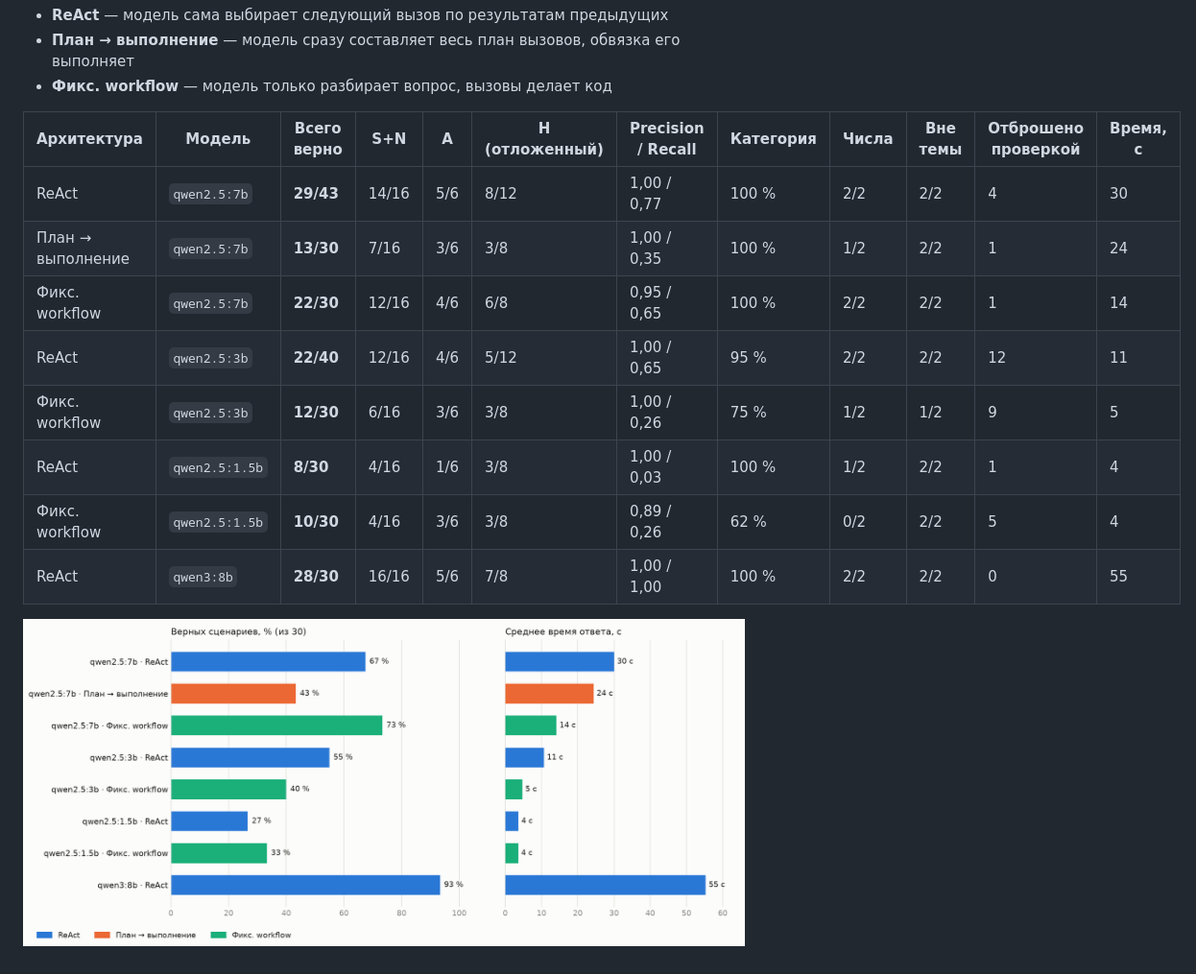
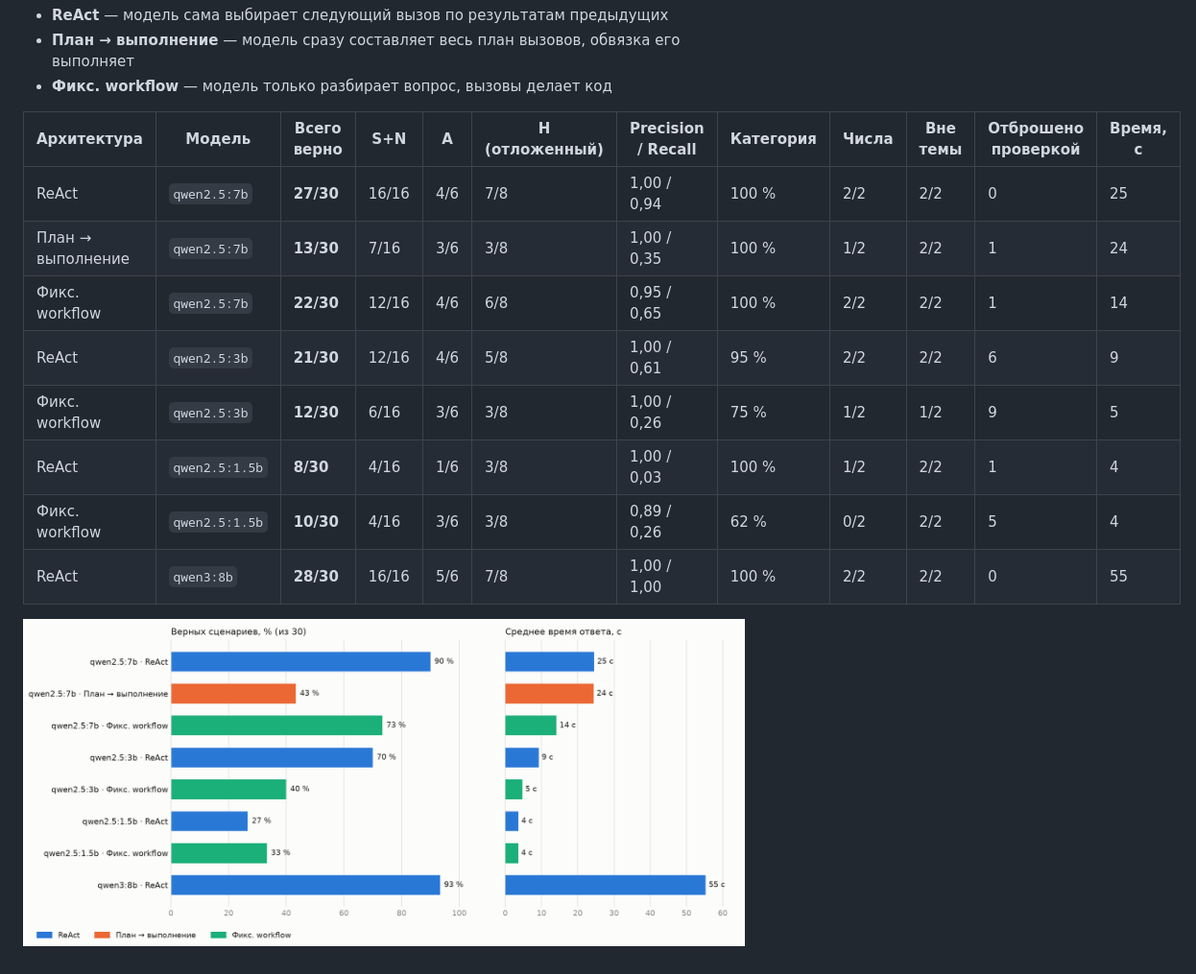
Before and after one commit to lemjke/itp-agent, a Markdown page: eval/COMPARISON.md, the part around the change. Shown at 96% size. GitHub-like rendering; pictures changed too: docs/comparison.png.

Commit message:
eval/compare: только прогоны своего эксперимента (30 сценариев); отчёт сравнения архитектур восстановлен
Co-Authored-By: Claude Opus 5.5 <noreply@anthropic.com>

```diff
--- a/eval/COMPARISON.md
+++ b/eval/COMPARISON.md
@@ -8,10 +8,10 @@
 
 | Архитектура | Модель | Всего верно | S+N | A | H (отложенный) | Precision / Recall | Категория | Числа | Вне темы | Отброшено проверкой | Время, с |
 |---|---|---|---|---|---|---|---|---|---|---|---|
-| ReAct | `qwen2.5:7b` | **29/43** | 14/16 | 5/6 | 8/12 | 1,00 / 0,77 | 100 % | 2/2 | 2/2 | 4 | 30 |
+| ReAct | `qwen2.5:7b` | **27/30** | 16/16 | 4/6 | 7/8 | 1,00 / 0,94 | 100 % | 2/2 | 2/2 | 0 | 25 |
 | План → выполнение | `qwen2.5:7b` | **13/30** | 7/16 | 3/6 | 3/8 | 1,00 / 0,35 | 100 % | 1/2 | 2/2 | 1 | 24 |
 | Фикс. workflow | `qwen2.5:7b` | **22/30** | 12/16 | 4/6 | 6/8 | 0,95 / 0,65 | 100 % | 2/2 | 2/2 | 1 | 14 |
-| ReAct | `qwen2.5:3b` | **22/40** | 12/16 | 4/6 | 5/12 | 1,00 / 0,65 | 95 % | 2/2 | 2/2 | 12 | 11 |
+| ReAct | `qwen2.5:3b` | **21/30** | 12/16 | 4/6 | 5/8 | 1,00 / 0,61 | 95 % | 2/2 | 2/2 | 6 | 9 |
 | Фикс. workflow | `qwen2.5:3b` | **12/30** | 6/16 | 3/6 | 3/8 | 1,00 / 0,26 | 75 % | 1/2 | 1/2 | 9 | 5 |
 | ReAct | `qwen2.5:1.5b` | **8/30** | 4/16 | 1/6 | 3/8 | 1,00 / 0,03 | 100 % | 1/2 | 2/2 | 1 | 4 |
 | Фикс. workflow | `qwen2.5:1.5b` | **10/30** | 4/16 | 3/6 | 3/8 | 0,89 / 0,26 | 62 % | 0/2 | 2/2 | 5 | 4 |
```
Also changed, not shown: 1 other file.
